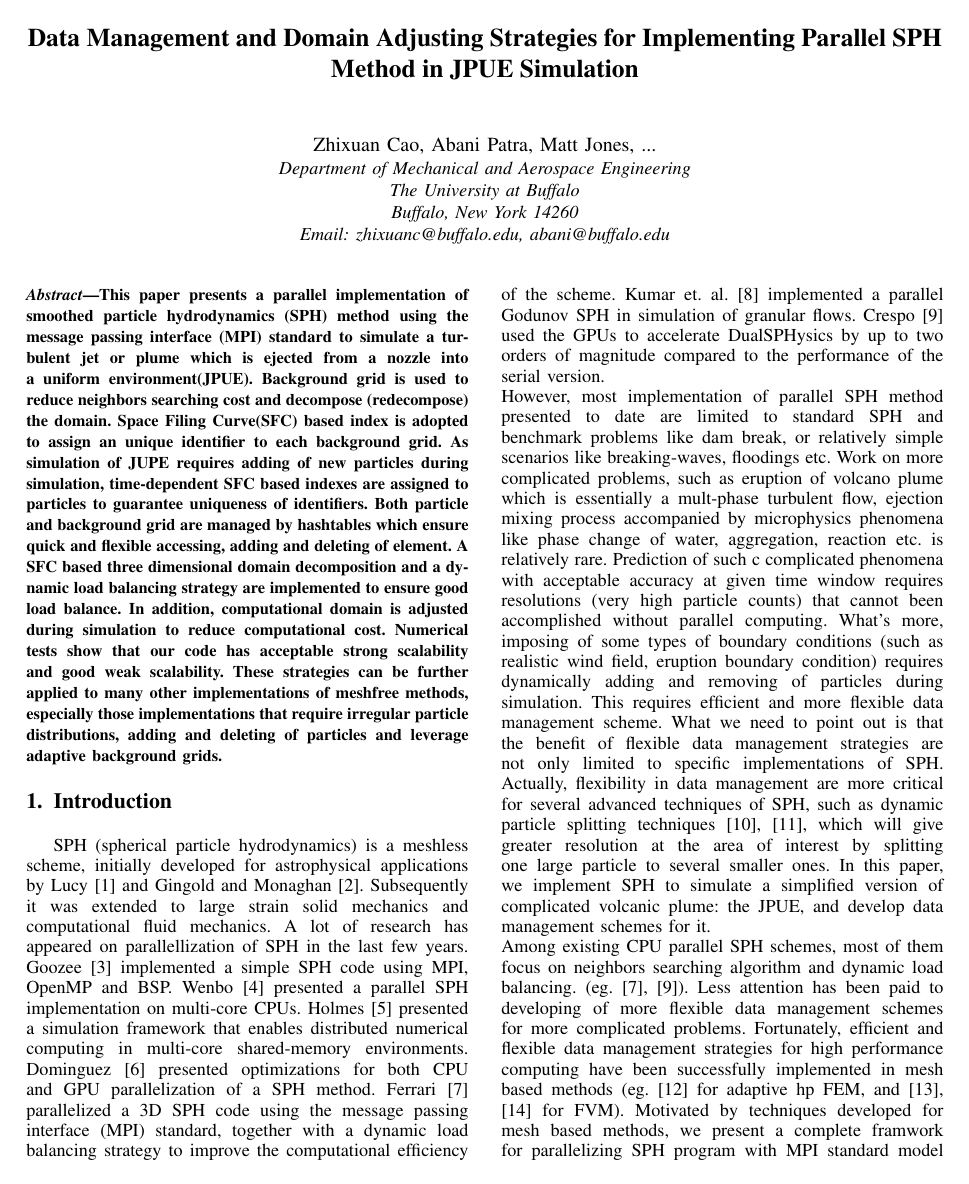
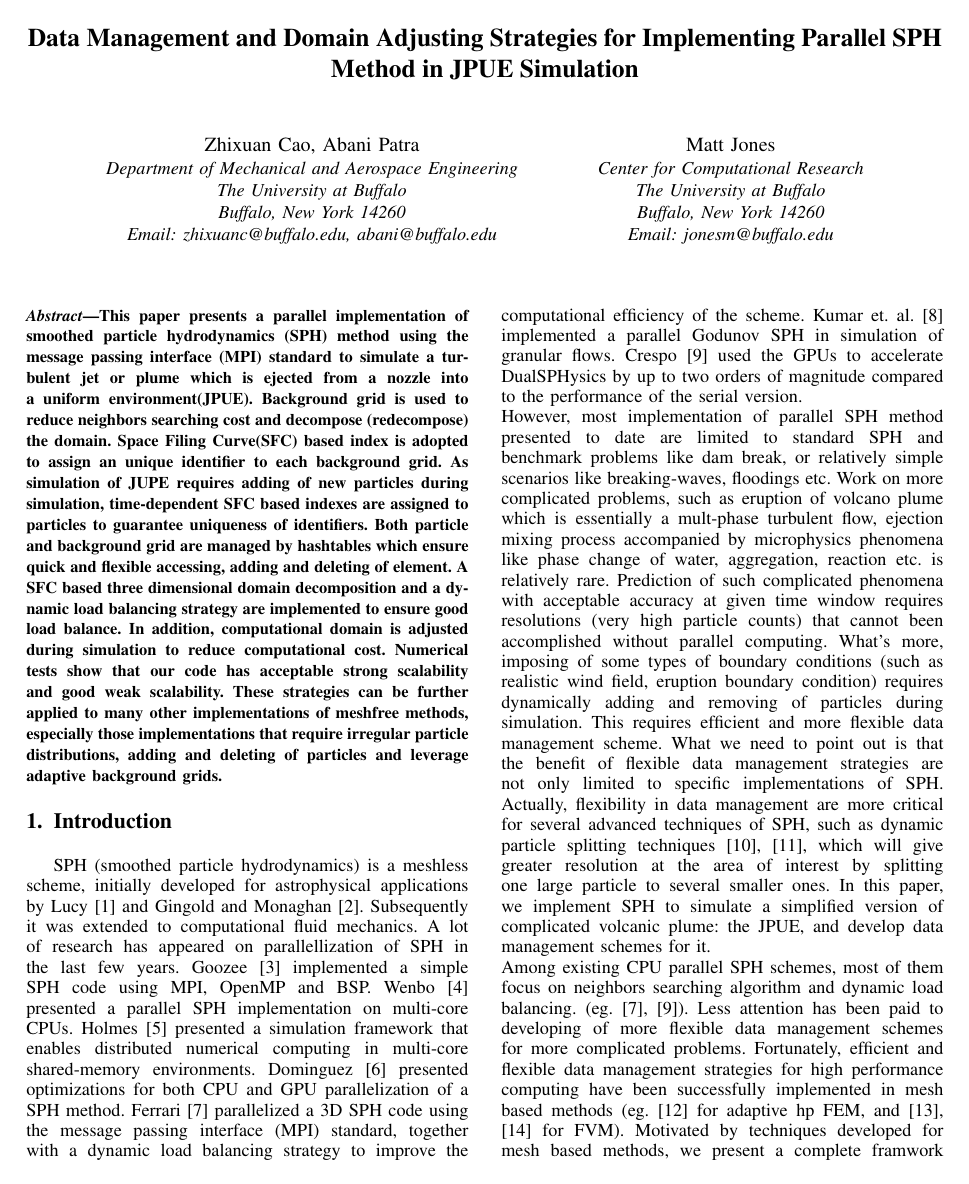
Before and after one commit to zhixuanc/PDSEC-conference, a LaTeX paper (Paper for submission.tex): page 1 of 9. Compiled offline with pdfLaTeX.

Commit message:
Thursday

```diff
--- a/Paper for submission.tex
+++ b/Paper for submission.tex
@@ -342,16 +342,17 @@
 % author names and affiliations
 % use a multiple column layout for up to three different
 % affiliations
-\author{\IEEEauthorblockN{Zhixuan Cao, Abani Patra, Matt Jones, ...}
+\author{\IEEEauthorblockN{Zhixuan Cao, Abani Patra}
 \IEEEauthorblockA{Department of Mechanical and Aerospace Engineering\\
  The University at Buffalo\\
  Buffalo, New York 14260\\
 Email: zhixuanc@buffalo.edu, abani@buffalo.edu}
-%\and
-%\IEEEauthorblockN{Homer Simpson}
-%\IEEEauthorblockA{Twentieth Century Fox\\
-%Springfield, USA\\
-%Email: homer@thesimpsons.com}
+\and
+\IEEEauthorblockN{Matt Jones}
+\IEEEauthorblockA{Center for Computational Research\\
+The University at Buffalo\\
+Buffalo, New York 14260\\
+Email: jonesm@buffalo.edu}
 %\and
 %\IEEEauthorblockN{James Kirk\\ and Montgomery Scott}
 %\IEEEauthorblockA{Starfleet Academy\\
@@ -428,8 +429,8 @@ particle distributions, adding and deleting of particles and leverage adaptive b
 
 \section{Introduction}
 % no \IEEEPARstart
-SPH (spherical particle hydrodynamics) is a meshless scheme, initially developed for astrophysical applications by Lucy\cite{lucy1977numerical} and Gingold and Monaghan\cite{gingold1977smoothed}.
-Subsequently it was extended to large strain solid mechanics and computational fluid mechanics.
+SPH (smoothed particle hydrodynamics) is a meshless scheme, initially developed for astrophysical applications by Lucy\cite{lucy1977numerical} and Gingold and Monaghan\cite{gingold1977smoothed}.
+Subsequently it was extended to computational fluid mechanics.
 A lot of research has appeared  on  parallellization of SPH in the last few years.
 Goozee\cite{goozee2003distributed} implemented a simple SPH code using MPI, OpenMP and BSP.
 Wenbo\cite{wenbo2014performance} presented a parallel SPH implementation on multi-core CPUs.
@@ -441,7 +442,7 @@ Kumar et. al. \cite{kumar2013parallel} implemented a parallel Godunov SPH in sim
 However, most implementation of parallel SPH method presented to date are limited to standard SPH and benchmark problems like dam break, or relatively
 simple scenarios like breaking-waves, floodings etc. Work on more complicated problems, such as eruption of volcano plume which is essentially a mult-phase turbulent flow,
 ejection mixing process accompanied by microphysics phenomena like phase change of water, aggregation, reaction etc. is relatively rare.
-  Prediction of such  c complicated phenomena with acceptable accuracy at given time window requires resolutions (very high particle counts) that cannot been accomplished without parallel computing. What's more, imposing of some types of boundary conditions (such as realistic wind field, eruption boundary condition) requires dynamically adding and removing of particles during simulation. This requires efficient and more flexible data management scheme. What we need to point out is that the benefit of flexible data management strategies are not only limited to specific implementations of SPH. Actually, flexibility in data management are more critical for several advanced techniques of SPH, such as dynamic particle splitting techniques\cite{vacondio2012accurate, feldman2007dynamic}, which will give greater resolution at the area of interest by splitting one large particle to several smaller ones.
+Prediction of such complicated phenomena with acceptable accuracy at given time window requires resolutions (very high particle counts) that cannot been accomplished without parallel computing. What's more, imposing of some types of boundary conditions (such as realistic wind field, eruption boundary condition) requires dynamically adding and removing of particles during simulation. This requires efficient and more flexible data management scheme. What we need to point out is that the benefit of flexible data management strategies are not only limited to specific implementations of SPH. Actually, flexibility in data management are more critical for several advanced techniques of SPH, such as dynamic particle splitting techniques\cite{vacondio2012accurate, feldman2007dynamic}, which will give greater resolution at the area of interest by splitting one large particle to several smaller ones.
 In this paper, we implement SPH to simulate a simplified version of complicated volcanic plume: the JPUE, and develop data management schemes for it.\\
 Among existing CPU parallel SPH schemes, most of them focus on neighbors searching algorithm and dynamic load balancing. (eg.\cite{ferrari2009new, crespo2015dualsphysics}). Less attention has been paid to developing of more flexible data management schemes for more complicated problems.
 Fortunately, efficient and flexible data management strategies for high performance computing have been successfully implemented in mesh based methods (eg. \cite{laszloffy2000simple} for adaptive hp FEM, and \cite{pitman2003computing, patra2005parallel} for FVM). Motivated by techniques developed for mesh based methods, we present a complete framwork for parallelizing SPH program with MPI standard model allowing more flexible and efficient data access in this paper.\\
```
Also changed, not shown: Paper for submission.pdf, Paper for submission.tex (25 more changed lines), 4 other files. Lines whose indentation alone changed are shown as unchanged.
